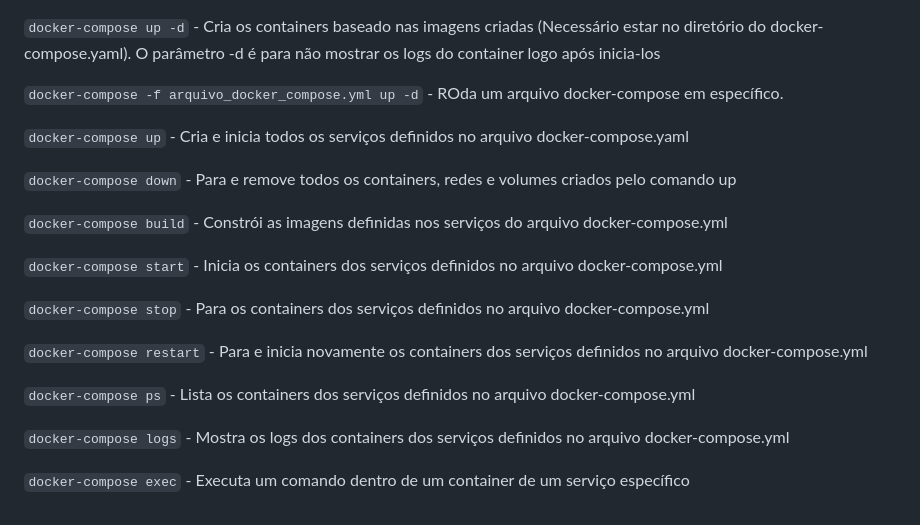
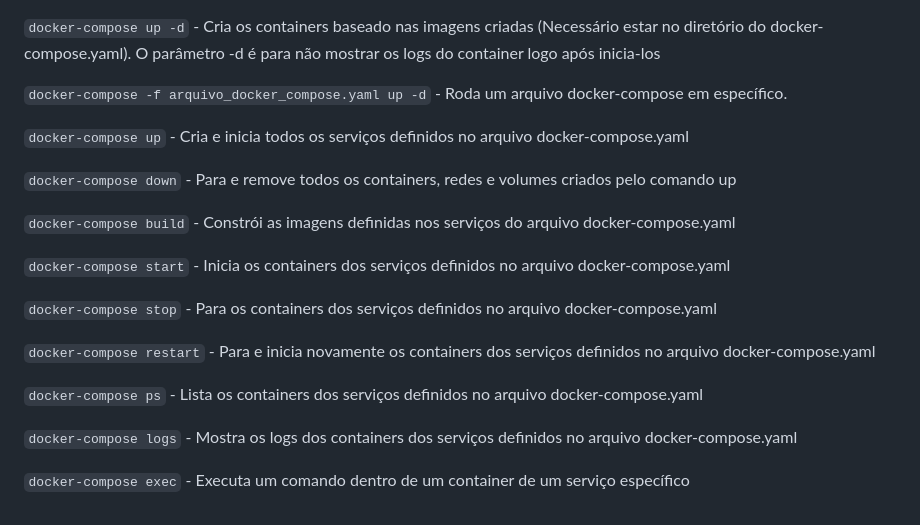
Before and after one commit to hhigorb/docker_kubernetes_training, a Markdown page: docker/comandos_docker.md, the part around the change. Rendered like a GitHub page.

```diff
--- a/docker/comandos_docker.md
+++ b/docker/comandos_docker.md
@@ -86,22 +86,22 @@
 
 `docker-compose up -d` - Cria os containers baseado nas imagens criadas (Necessário estar no diretório do docker-compose.yaml). O parâmetro -d é para não mostrar os logs do container logo após inicia-los
 
-`docker-compose -f arquivo_docker_compose.yml up -d` - ROda um arquivo docker-compose em específico.
+`docker-compose -f arquivo_docker_compose.yaml up -d` - Roda um arquivo docker-compose em específico.
 
 `docker-compose up` - Cria e inicia todos os serviços definidos no arquivo docker-compose.yaml
 
 `docker-compose down` - Para e remove todos os containers, redes e volumes criados pelo comando up
 
-`docker-compose build` - Constrói as imagens definidas nos serviços do arquivo docker-compose.yml
+`docker-compose build` - Constrói as imagens definidas nos serviços do arquivo docker-compose.yaml
 
-`docker-compose start` - Inicia os containers dos serviços definidos no arquivo docker-compose.yml
+`docker-compose start` - Inicia os containers dos serviços definidos no arquivo docker-compose.yaml
 
-`docker-compose stop` - Para os containers dos serviços definidos no arquivo docker-compose.yml
+`docker-compose stop` - Para os containers dos serviços definidos no arquivo docker-compose.yaml
 
-`docker-compose restart` - Para e inicia novamente os containers dos serviços definidos no arquivo docker-compose.yml
+`docker-compose restart` - Para e inicia novamente os containers dos serviços definidos no arquivo docker-compose.yaml
 
-`docker-compose ps` - Lista os containers dos serviços definidos no arquivo docker-compose.yml
+`docker-compose ps` - Lista os containers dos serviços definidos no arquivo docker-compose.yaml
 
-`docker-compose logs` - Mostra os logs dos containers dos serviços definidos no arquivo docker-compose.yml
+`docker-compose logs` - Mostra os logs dos containers dos serviços definidos no arquivo docker-compose.yaml
 
 `docker-compose exec` - Executa um comando dentro de um container de um serviço específico
```
